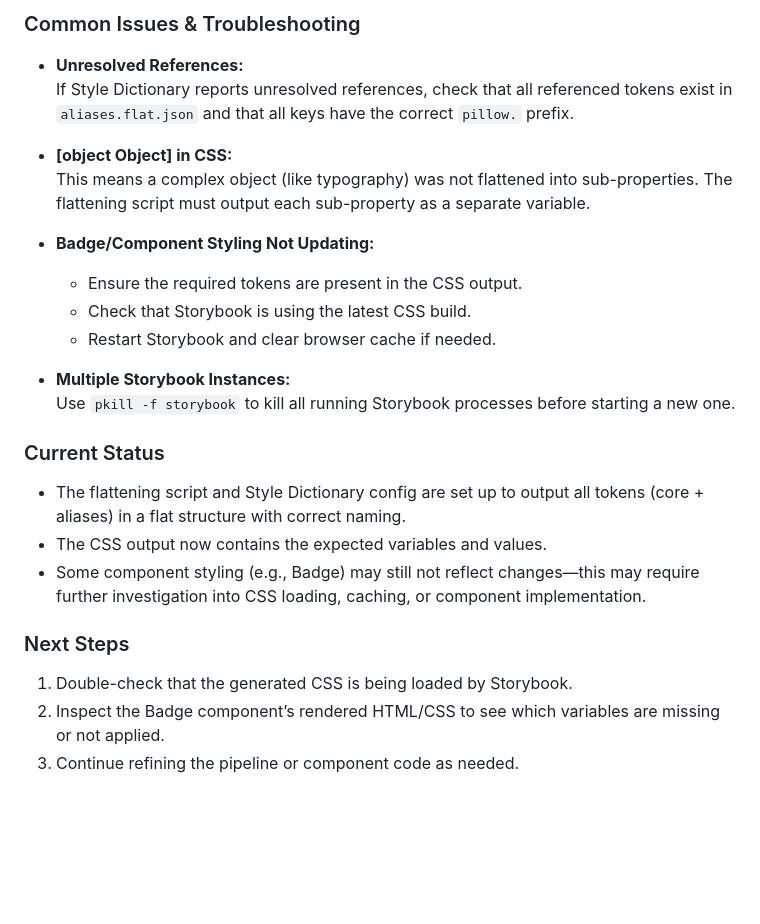
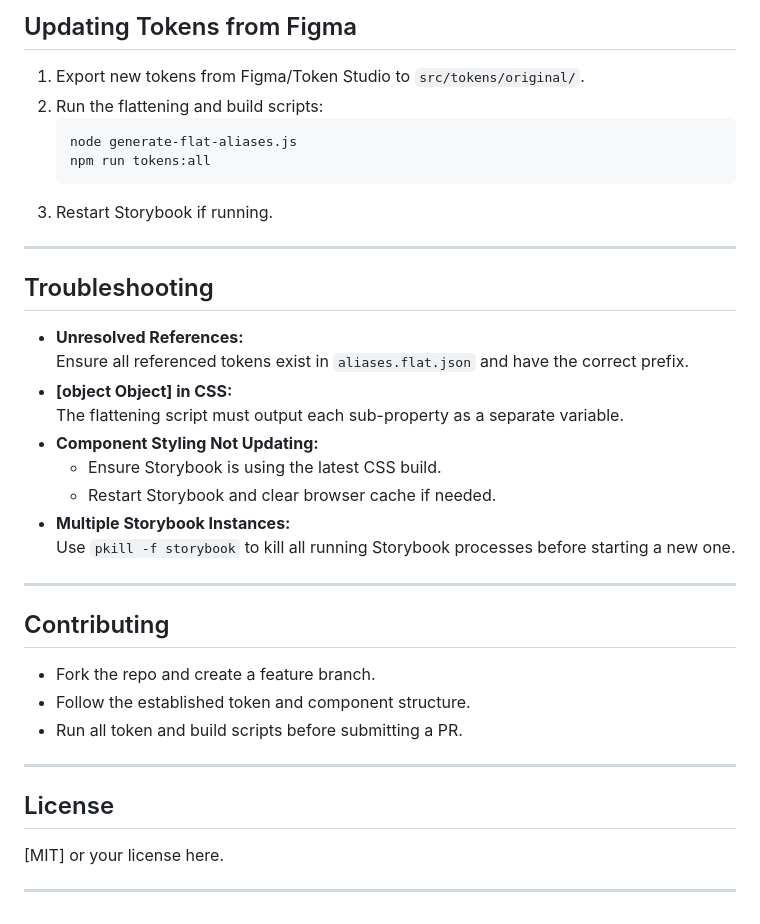
Before and after one commit to vedran-inversestudio/tokenflow, a Markdown page: README.md, the part around one of its changes. GitHub-like rendering; blank space fills up the shorter version.

````diff
--- a/README.md
+++ b/README.md
@@ -71,26 +166,40 @@ This project manages design tokens exported from Figma/Token Studio and uses Sty
 
-### Common Issues & Troubleshooting
+## Updating Tokens from Figma
+
+1. Export new tokens from Figma/Token Studio to `src/tokens/original/`.
+2. Run the flattening and build scripts:
+   ```sh
+   node generate-flat-aliases.js
+   npm run tokens:all
+   ```
+3. Restart Storybook if running.
+
+---
+
+## Troubleshooting
 
 - **Unresolved References:**
-  If Style Dictionary reports unresolved references, check that all referenced tokens exist in `aliases.flat.json` and that all keys have the correct `pillow.` prefix.
-
+  Ensure all referenced tokens exist in `aliases.flat.json` and have the correct prefix.
 - **[object Object] in CSS:**
-  This means a complex object (like typography) was not flattened into sub-properties. The flattening script must output each sub-property as a separate variable.
-
-- **Badge/Component Styling Not Updating:**
-  - Ensure the required tokens are present in the CSS output.
-  - Check that Storybook is using the latest CSS build.
+  The flattening script must output each sub-property as a separate variable.
+- **Component Styling Not Updating:**
+  - Ensure Storybook is using the latest CSS build.
   - Restart Storybook and clear browser cache if needed.
-
 - **Multiple Storybook Instances:**
   Use `pkill -f storybook` to kill all running Storybook processes before starting a new one.
 
-### Current Status
-- The flattening script and Style Dictionary config are set up to output all tokens (core + aliases) in a flat structure with correct naming.
-- The CSS output now contains the expected variables and values.
-- Some component styling (e.g., Badge) may still not reflect changes—this may require further investigation into CSS loading, caching, or component implementation.
+---
 
-### Next Steps
-1. Double-check that the generated CSS is being loaded by Storybook.
-2. Inspect the Badge component’s rendered HTML/CSS to see which variables are missing or not applied.
-3. Continue refining the pipeline or component code as needed.
+## Contributing
+
+- Fork the repo and create a feature branch.
+- Follow the established token and component structure.
+- Run all token and build scripts before submitting a PR.
+
+---
+
+## License
+
+[MIT] or your license here.
+
+---
````
Also changed, not shown: other parts of README.md (+147 -52 lines).
